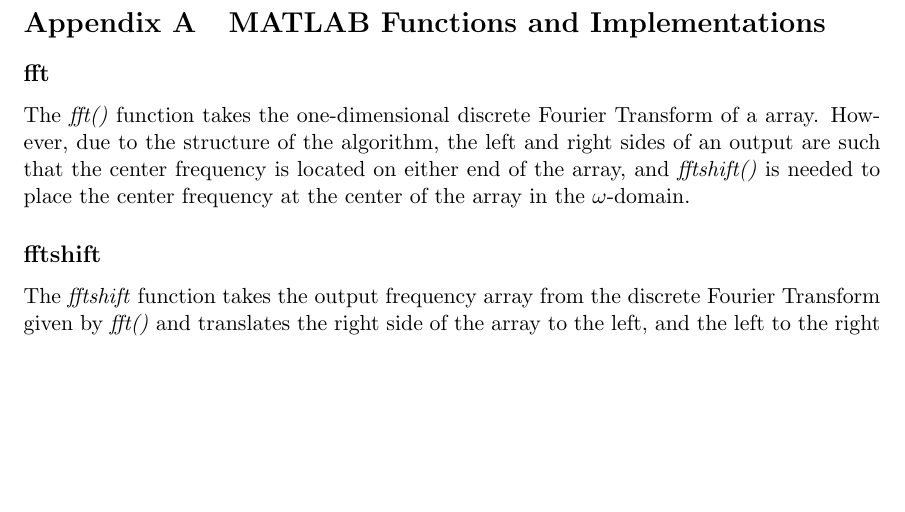
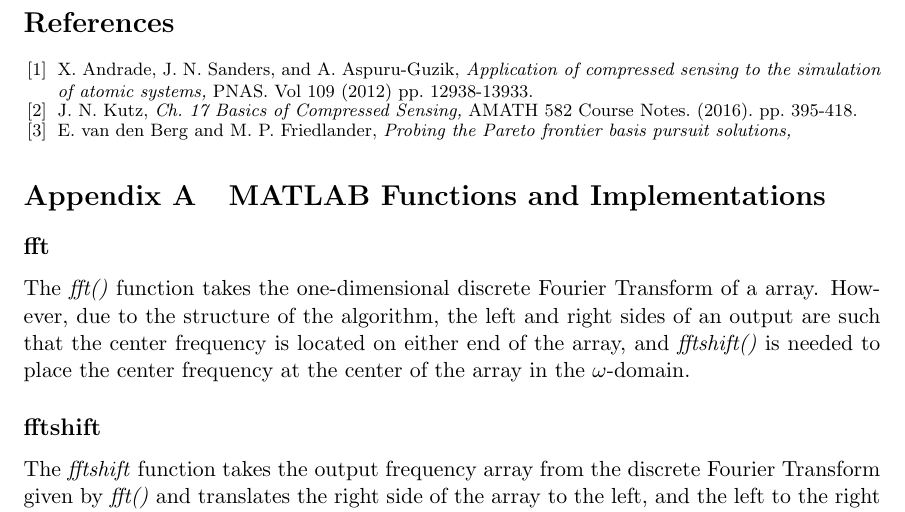
Before and after one commit to joekasp/amath582project, a LaTeX paper (Project Template AMATH 582.tex): part of page 17 of 22 before the commit and part of page 17 of 23 after it, cut at the place of the change, the shorter picture padded with empty space. Compiled offline with pdfLaTeX.

Commit message:
forgot to merge the bibliography. :(

```diff
--- a/Project Template AMATH 582.tex
+++ b/Project Template AMATH 582.tex
@@ -269,6 +269,18 @@
 
 \pagebreak
 
+% BIBLIOGRAPHY -----------------------------------------------------------------------------------------
+\begin{thebibliography}{9}
+\setlength{\itemsep}{-2mm}\footnotesize{
+
+\bibitem{Andrade} X. Andrade, J. N. Sanders, and A. Aspuru-Guzik, \textit{Application of compressed sensing to the simulation of atomic systems,} PNAS. Vol 109 (2012) pp. 12938-13933.
+
+\bibitem{Kutz} J. N. Kutz, \textit{Ch. 17 Basics of Compressed Sensing,} AMATH 582 Course Notes. (2016). pp. 395-418.
+
+\bibitem{vandenBerg} E. van den Berg and M. P. Friedlander, \textit{Probing the Pareto frontier basis pursuit solutions,}
+
+}\end{thebibliography}
+
 %APPENDICES-----------------------------------------------------------------------------------------------
 
 \begin{appendices}
```
